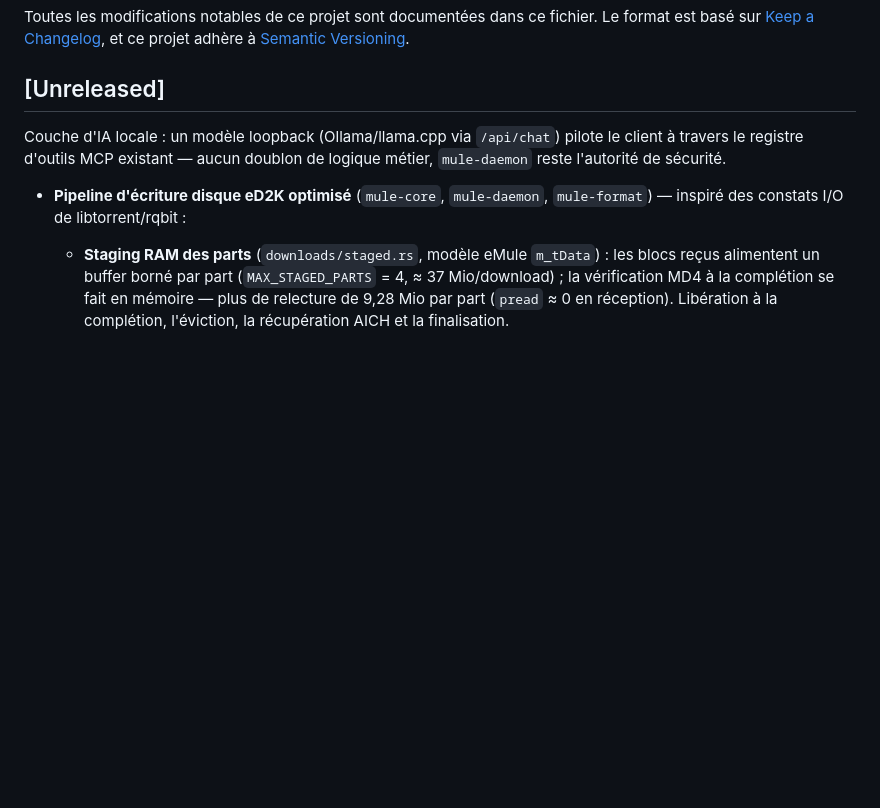
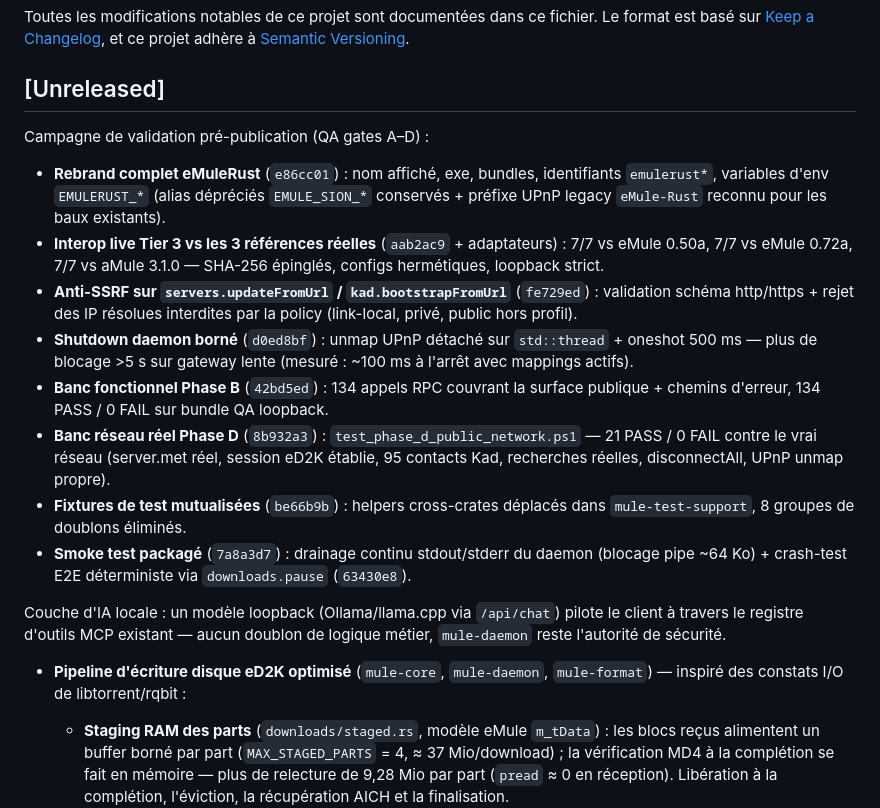
Before and after one commit to laurentgeynet-ux/eMule-Rust, a Markdown page: docs/CHANGELOG.md, the part around the change. Drawn GitHub-style; blank space fills up the shorter version.

Commit message:
docs(qa): résultats campagne A–D + changelog pré-publication
Generated with [Devin](https://devin.ai)

Co-Authored-By: Devin <158243242+devin-ai-integration[bot]@users.noreply.github.com>

```diff
--- a/docs/CHANGELOG.md
+++ b/docs/CHANGELOG.md
@@ -4,6 +4,34 @@ Toutes les modifications notables de ce projet sont documentées dans ce fichier
 Le format est basé sur [Keep a Changelog](https://keepachangelog.com/fr/1.1.0/), et ce projet adhère à [Semantic Versioning](https://semver.org/lang/fr/).
 
 ## [Unreleased]
+
+Campagne de validation pré-publication (QA gates A–D) :
+
+- **Rebrand complet eMuleRust** (`e86cc01`) : nom affiché, exe, bundles,
+  identifiants `emulerust*`, variables d'env `EMULERUST_*` (alias
+  dépréciés `EMULE_SION_*` conservés + préfixe UPnP legacy `eMule-Rust`
+  reconnu pour les baux existants).
+- **Interop live Tier 3 vs les 3 références réelles** (`aab2ac9` +
+  adaptateurs) : 7/7 vs eMule 0.50a, 7/7 vs eMule 0.72a, 7/7 vs aMule
+  3.1.0 — SHA-256 épinglés, configs hermétiques, loopback strict.
+- **Anti-SSRF sur `servers.updateFromUrl` / `kad.bootstrapFromUrl`**
+  (`fe729ed`) : validation schéma http/https + rejet des IP résolues
+  interdites par la policy (link-local, privé, public hors profil).
+- **Shutdown daemon borné** (`d0ed8bf`) : unmap UPnP détaché sur
+  `std::thread` + oneshot 500 ms — plus de blocage >5 s sur gateway
+  lente (mesuré : ~100 ms à l'arrêt avec mappings actifs).
+- **Banc fonctionnel Phase B** (`42bd5ed`) : 134 appels RPC couvrant la
+  surface publique + chemins d'erreur, 134 PASS / 0 FAIL sur bundle
+  QA loopback.
+- **Banc réseau réel Phase D** (`8b932a3`) :
+  `test_phase_d_public_network.ps1` — 21 PASS / 0 FAIL contre le vrai
+  réseau (server.met réel, session eD2K établie, 95 contacts Kad,
+  recherches réelles, disconnectAll, UPnP unmap propre).
+- **Fixtures de test mutualisées** (`be66b9b`) : helpers cross-crates
+  déplacés dans `mule-test-support`, 8 groupes de doublons éliminés.
+- **Smoke test packagé** (`7a8a3d7`) : drainage continu stdout/stderr du
+  daemon (blocage pipe ~64 Ko) + crash-test E2E déterministe via
+  `downloads.pause` (`63430e8`).
 
 Couche d'IA locale : un modèle loopback (Ollama/llama.cpp via `/api/chat`)
 pilote le client à travers le registre d'outils MCP existant — aucun
```
Also changed, not shown: docs/qa/PLAN_TEST_COMPLET.md (+25 -8 lines).
